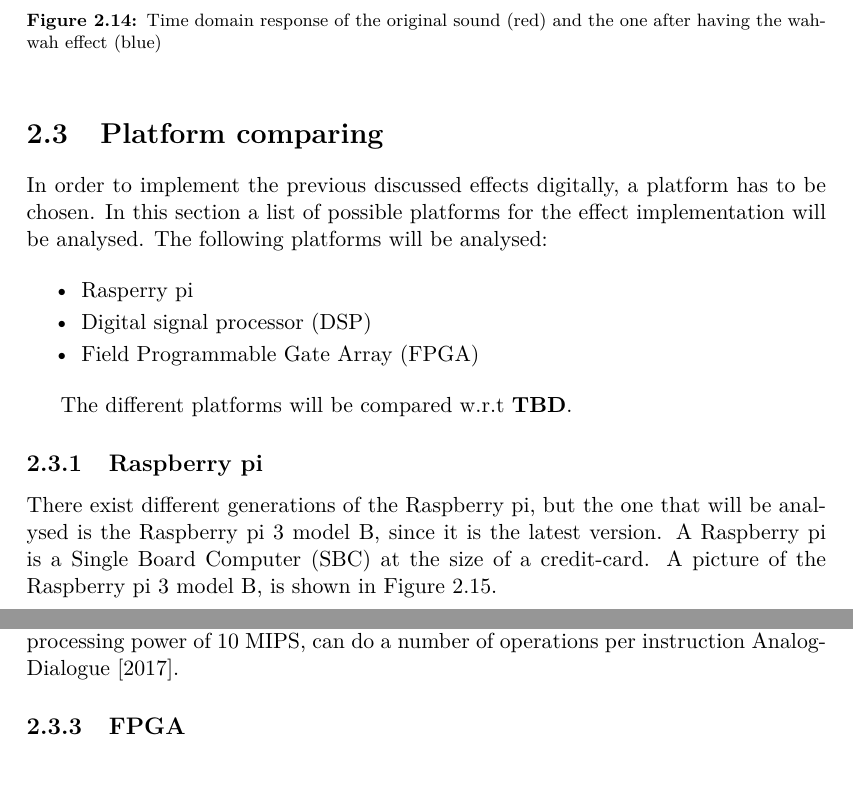
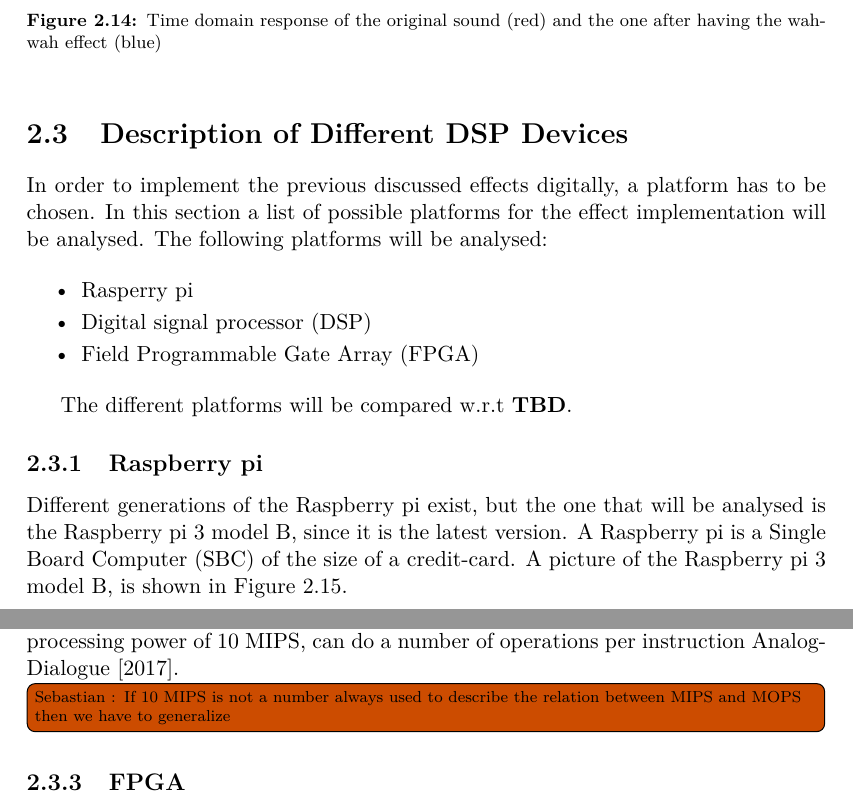
Before and after one commit to jonasbuchholdt/3SP6, a LaTeX thesis (master.tex, which reads chapters/analysing/platform_comparing.tex): two parts of pages 25 and 27 of 38, joined at a grey line, cut so that both start at the same text, the shorter picture padded with empty space. Compiled offline with pdfLaTeX.

Commit message:
Added two comments

```diff
--- a/chapters/analysing/platform_comparing.tex
+++ b/chapters/analysing/platform_comparing.tex
@@ -1,4 +1,4 @@
-\section{Platform comparing}
+\section{Description of Different DSP Devices}
 In order to implement the previous discussed effects digitally, a platform has to be chosen. In this section a list of possible platforms for the effect implementation will be analysed. The following platforms will be analysed:
 
 \begin{itemize}
@@ -10,8 +10,8 @@ In order to implement the previous discussed effects digitally, a platform has t
 The different platforms will be compared w.r.t \textbf{TBD}.
 
 \subsection{Raspberry pi}
-There exist different generations of the Raspberry pi, but the one that will be analysed is the Raspberry pi 3 model B, since it is the latest version.
-A Raspberry pi is a \gls{sbc} at the size of a credit-card. A picture of the Raspberry pi 3 model B, is shown in \autoref{fig:RP3mB}.
+Different generations of the Raspberry pi exist, but the one that will be analysed is the Raspberry pi 3 model B, since it is the latest version.
+A Raspberry pi is a \gls{sbc} of the size of a credit-card. A picture of the Raspberry pi 3 model B, is shown in \autoref{fig:RP3mB}.
 
 \begin{figure}[h]
 	\centering
@@ -48,3 +51,5 @@ Two terms are commonly used for describing the processing power of a \gls{dsp}.
     \stopexplain
 
 \gls{mips} and \gls{mops} are not the same, but related in the way that a \gls{dsp} with a processing power of 10 \gls{mips}, can do a number of operations per instruction \cite{AnalogDialogue}.
+
+\todo[inline]{Sebastian : If 10 MIPS is not a number always used to describe the relation between MIPS and MOPS then we have to generalize}
```
Also changed, not shown: chapters/analysing/platform_comparing.tex (5 more changed lines), 1 other file.
